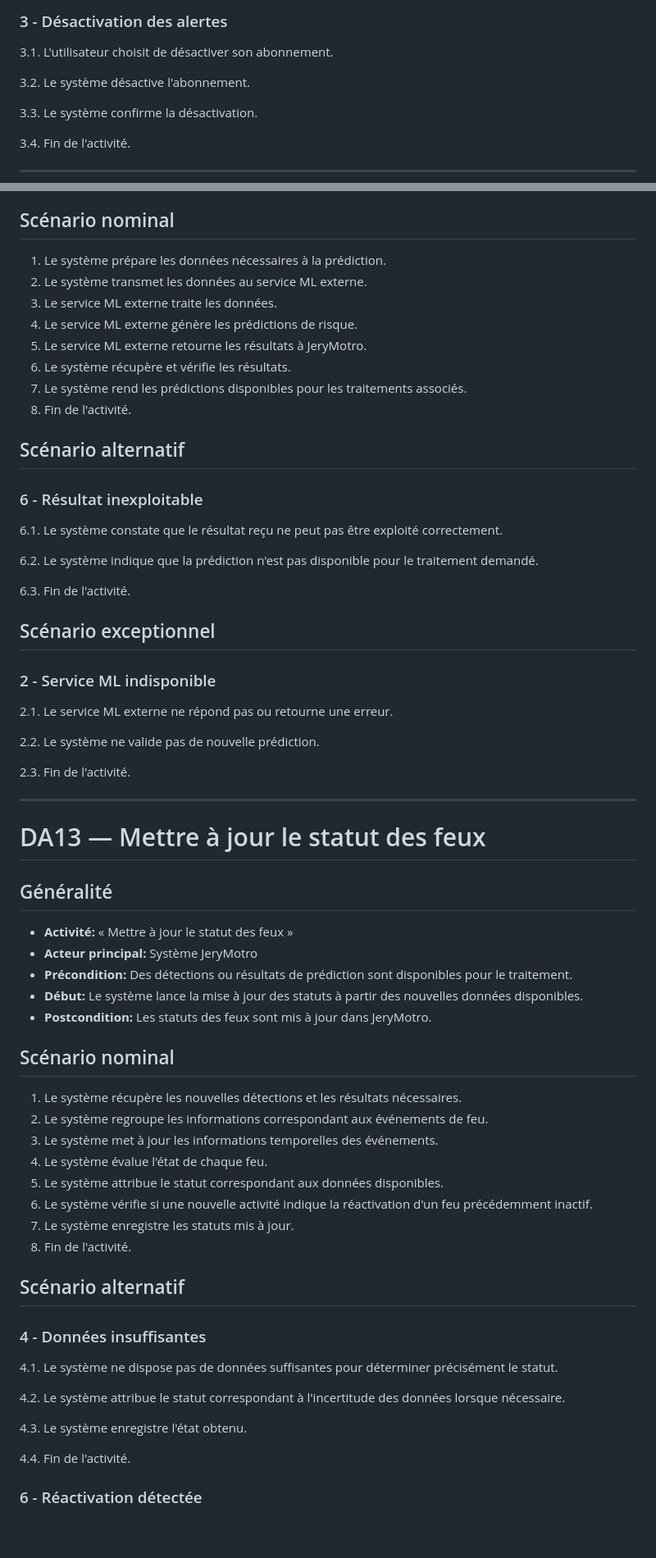
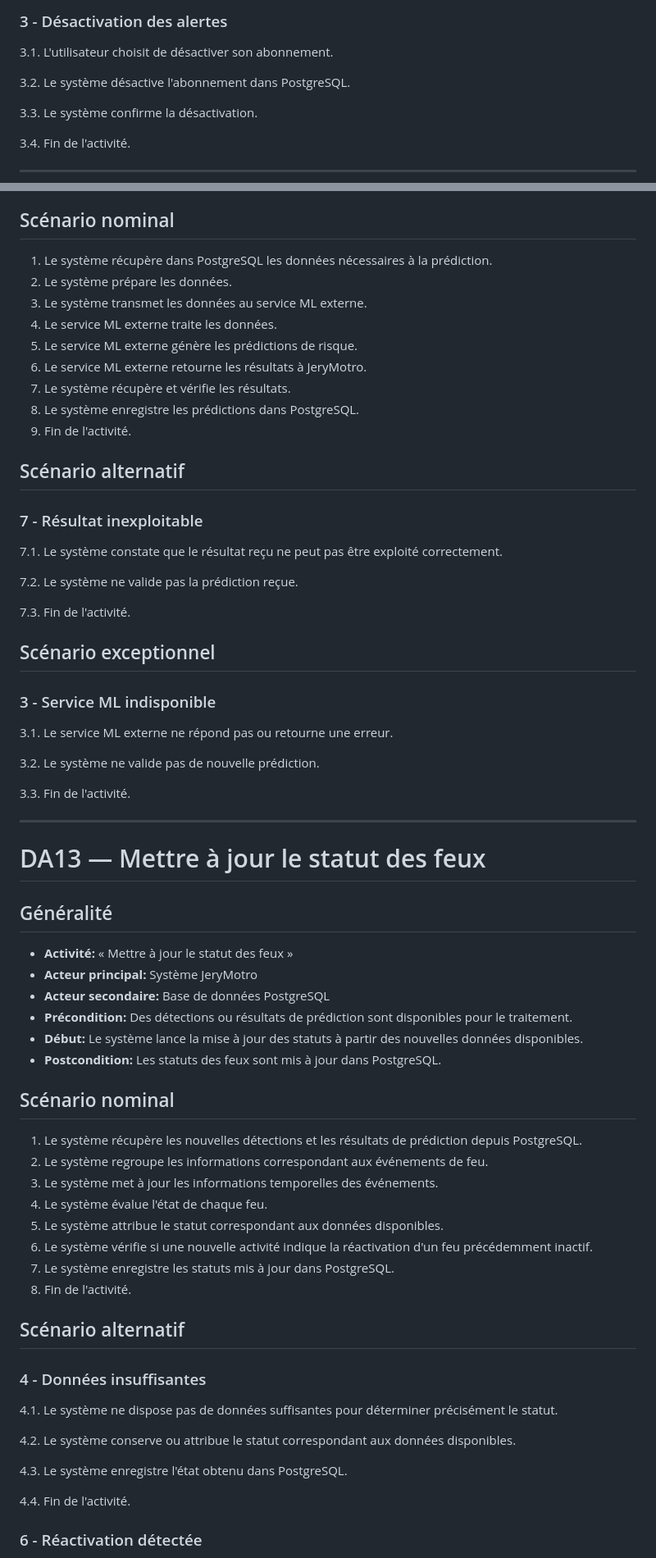
Before and after one commit to TkAbeleon/NoteAcemiqueProjetSoutenanceL3, a Markdown page: UML_JeryMotro/Description textuel.md, 2 parts joined by grey strips. Shown at 82% size. GitHub-like rendering; blank space fills up the shorter version.

Commit message:
docs(uml): align textual descriptions with external services

```diff
--- a/UML_JeryMotro/Description textuel.md
+++ b/UML_JeryMotro/Description textuel.md
@@ -432,7 +446,7 @@ Les descriptions suivantes correspondent aux cas d'utilisation du diagramme de c
 ### 3 - Désactivation des alertes
 3.1. L'utilisateur choisit de désactiver son abonnement.
 
-3.2. Le système désactive l'abonnement.
+3.2. Le système désactive l'abonnement dans PostgreSQL.
 
 3.3. Le système confirme la désactivation.
 
@@ -501,29 +513,30 @@ Les descriptions suivantes correspondent aux cas d'utilisation du diagramme de c
 
 ## Scénario nominal
-1. Le système prépare les données nécessaires à la prédiction.
-2. Le système transmet les données au service ML externe.
-3. Le service ML externe traite les données.
-4. Le service ML externe génère les prédictions de risque.
-5. Le service ML externe retourne les résultats à JeryMotro.
-6. Le système récupère et vérifie les résultats.
-7. Le système rend les prédictions disponibles pour les traitements associés.
-8. Fin de l'activité.
+1. Le système récupère dans PostgreSQL les données nécessaires à la prédiction.
+2. Le système prépare les données.
+3. Le système transmet les données au service ML externe.
+4. Le service ML externe traite les données.
+5. Le service ML externe génère les prédictions de risque.
+6. Le service ML externe retourne les résultats à JeryMotro.
+7. Le système récupère et vérifie les résultats.
+8. Le système enregistre les prédictions dans PostgreSQL.
+9. Fin de l'activité.
 
 ## Scénario alternatif
-### 6 - Résultat inexploitable
-6.1. Le système constate que le résultat reçu ne peut pas être exploité correctement.
+### 7 - Résultat inexploitable
+7.1. Le système constate que le résultat reçu ne peut pas être exploité correctement.
 
-6.2. Le système indique que la prédiction n'est pas disponible pour le traitement demandé.
+7.2. Le système ne valide pas la prédiction reçue.
 
-6.3. Fin de l'activité.
+7.3. Fin de l'activité.
 
 ## Scénario exceptionnel
-### 2 - Service ML indisponible
-2.1. Le service ML externe ne répond pas ou retourne une erreur.
+### 3 - Service ML indisponible
+3.1. Le service ML externe ne répond pas ou retourne une erreur.
 
-2.2. Le système ne valide pas de nouvelle prédiction.
+3.2. Le système ne valide pas de nouvelle prédiction.
 
-2.3. Fin de l'activité.
+3.3. Fin de l'activité.
 
 ---
 
@@ -532,27 +545,28 @@ Les descriptions suivantes correspondent aux cas d'utilisation du diagramme de c
 ## Généralité
 - **Activité:** « Mettre à jour le statut des feux »
 - **Acteur principal:** Système JeryMotro
+- **Acteur secondaire:** Base de données PostgreSQL
 - **Précondition:** Des détections ou résultats de prédiction sont disponibles pour le traitement.
 - **Début:** Le système lance la mise à jour des statuts à partir des nouvelles données disponibles.
-- **Postcondition:** Les statuts des feux sont mis à jour dans JeryMotro.
+- **Postcondition:** Les statuts des feux sont mis à jour dans PostgreSQL.
 
 ## Scénario nominal
-1. Le système récupère les nouvelles détections et les résultats nécessaires.
+1. Le système récupère les nouvelles détections et les résultats de prédiction depuis PostgreSQL.
 2. Le système regroupe les informations correspondant aux événements de feu.
 3. Le système met à jour les informations temporelles des événements.
 4. Le système évalue l'état de chaque feu.
 5. Le système attribue le statut correspondant aux données disponibles.
 6. Le système vérifie si une nouvelle activité indique la réactivation d'un feu précédemment inactif.
-7. Le système enregistre les statuts mis à jour.
+7. Le système enregistre les statuts mis à jour dans PostgreSQL.
 8. Fin de l'activité.
 
 ## Scénario alternatif
 ### 4 - Données insuffisantes
 4.1. Le système ne dispose pas de données suffisantes pour déterminer précisément le statut.
 
-4.2. Le système attribue le statut correspondant à l'incertitude des données lorsque nécessaire.
+4.2. Le système conserve ou attribue le statut correspondant aux données disponibles.
 
-4.3. Le système enregistre l'état obtenu.
+4.3. Le système enregistre l'état obtenu dans PostgreSQL.
 
 4.4. Fin de l'activité.
 
```
Also changed, not shown: other parts of UML_JeryMotro/Description textuel.md (+116 -102 lines).
